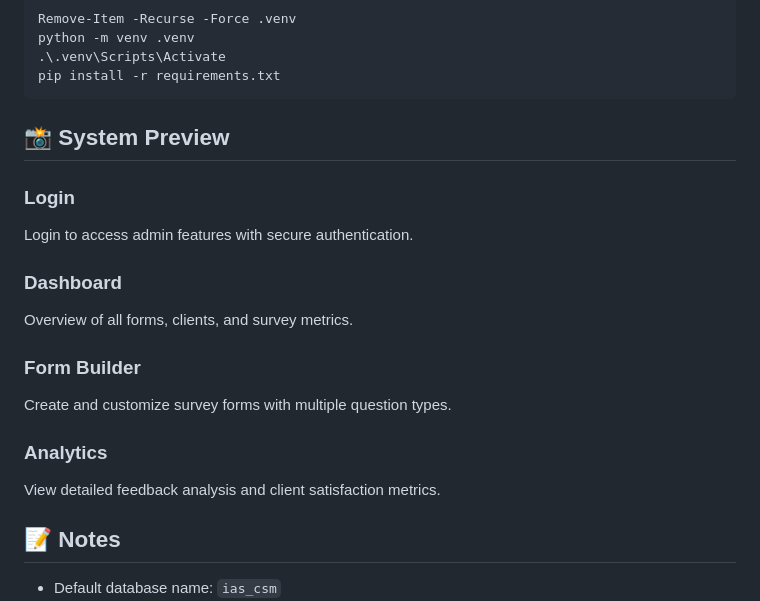
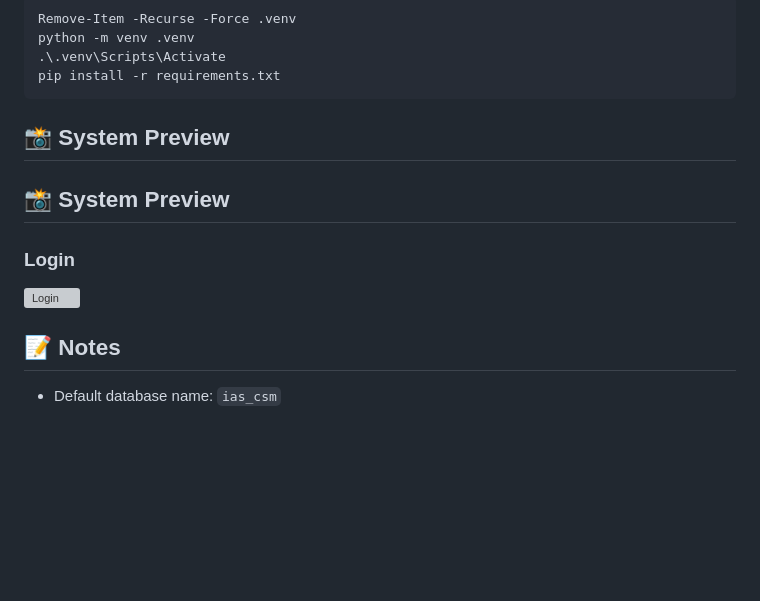
Before and after one commit to chardoxx-3/IAS-Client-Satisfaction-Evaluation-and-Management-System, a Markdown page: README.md, the part around the change. Drawn GitHub-style; blank space fills up the shorter version; grey boxes are pictures that could not be loaded.

```diff
--- a/README.md
+++ b/README.md
@@ -284,17 +284,10 @@ pip install -r requirements.txt
 
 ## 📸 System Preview
 
+## 📸 System Preview
+
 ### Login
-Login to access admin features with secure authentication.
-
-### Dashboard
-Overview of all forms, clients, and survey metrics.
-
-### Form Builder
-Create and customize survey forms with multiple question types.
-
-### Analytics
-View detailed feedback analysis and client satisfaction metrics.
+![Login](screenshots/login.png)
 
 ## 📝 Notes
 
```
